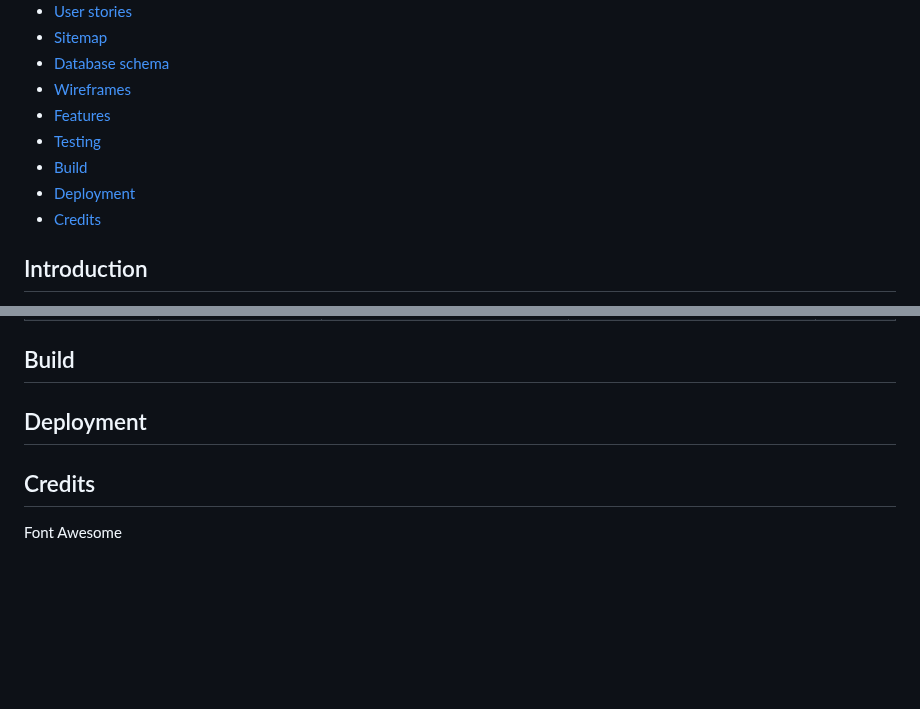
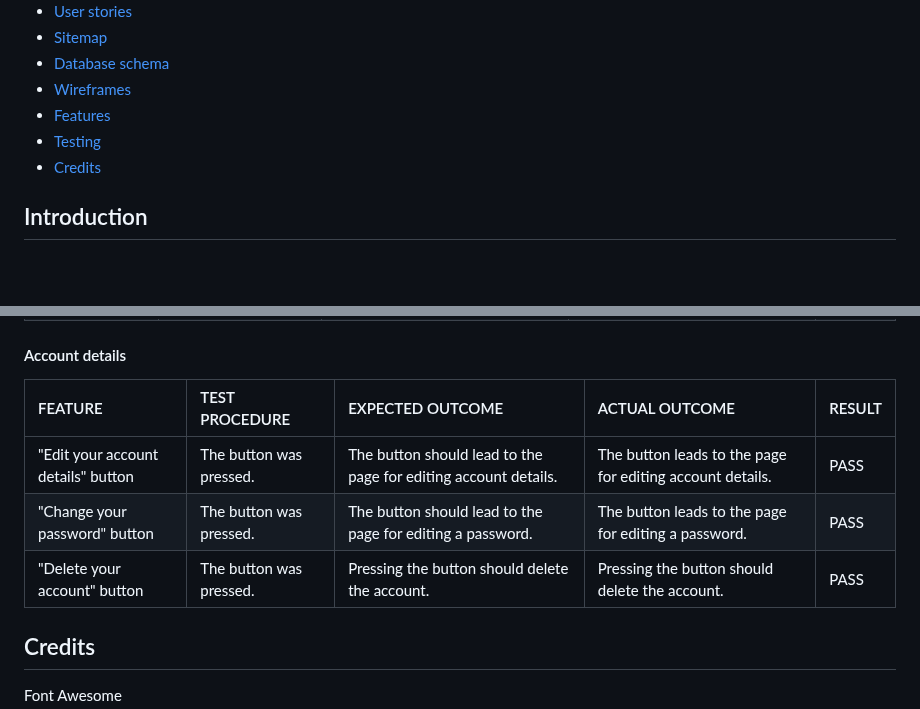
Before and after one commit to CatherineP37/Appointment-booker, a Markdown page: README.md, 2 parts joined by grey strips. Drawn GitHub-style; blank space fills up the shorter version.

Commit message:
Edit tables in Testing section and edit table of contents in README.md

```diff
--- a/README.md
+++ b/README.md
@@ -14,8 +14,6 @@ This is a medical appointment booking project built with HTML, CSS, JavaScript,
 - [Wireframes](#wireframes)
 - [Features](#features)
 - [Testing](#testing)
-- [Build](#build)
-- [Deployment](#deployment)
 - [Credits](#credits)
 
 ## Introduction
@@ -192,9 +190,13 @@ These are some of the wireframes made for the project
 | Form input       | Content was typed into the form inputs. | Form inputs should get a dark coloured border when selected. Form inputs should allow content to be typed in them.  | Form inputs get a dark coloured border when selected. Form inputs allow content to be typed in them. | PASS |
 |"Update your password" button| The button was pressed when the form inputs had valid data in them and when they didn't. | If the form inputs have valid data entered into them then pressing the form button should update the patient's password and take them to a success page. If the form inputs didn't have valid data entered into them then an error message should appear. |If the form inputs have valid data entered into them then pressing the form button should update the patient's password and take them to a success page. If the form inputs didn't have valid data entered into them then an error message should appear. | PASS |
 
-## Build
+#### Account details
 
-## Deployment
+| FEATURE            |TEST PROCEDURE             | EXPECTED OUTCOME                        | ACTUAL OUTCOME                       | RESULT  |
+| :--------            | :----------           | :----------                               | :-----------------                |:--------|
+| "Edit your account details" button  | The button was pressed. | The button should lead to the page for editing account details.  |The button leads to the page for editing account details. | PASS |
+| "Change your password" button  | The button was pressed. | The button should lead to the page for editing a password.  |The button leads to the page for editing a password. | PASS |
+| "Delete your account" button  | The button was pressed. | Pressing the button should delete the account.  | Pressing the button should delete the account. | PASS |
 
 ## Credits
 
```
